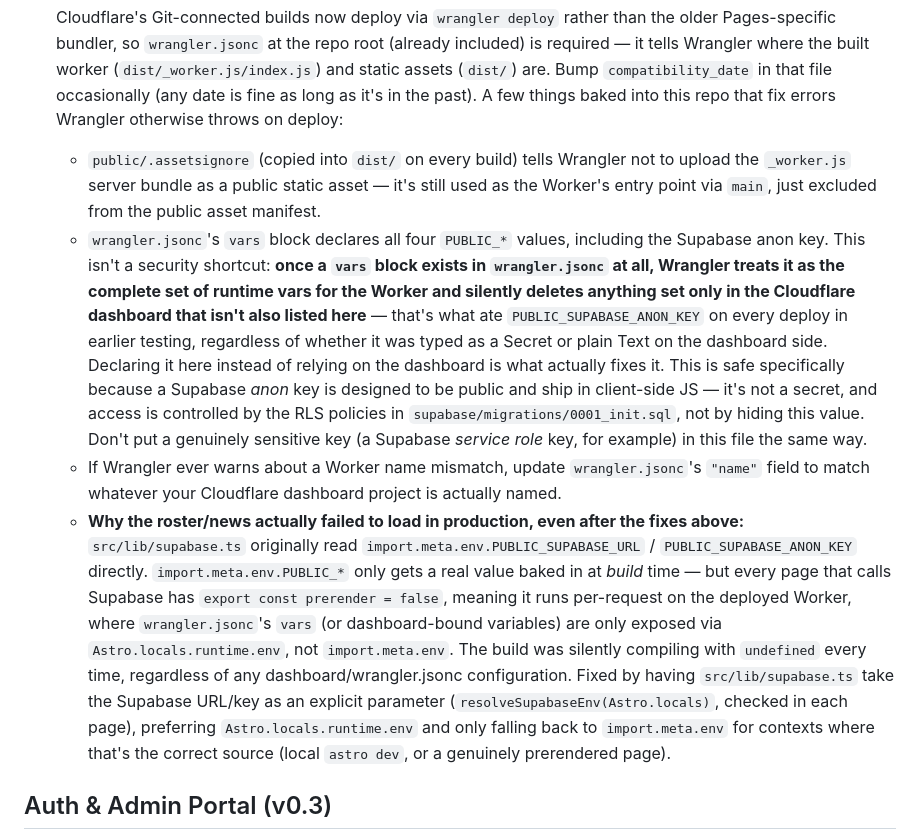
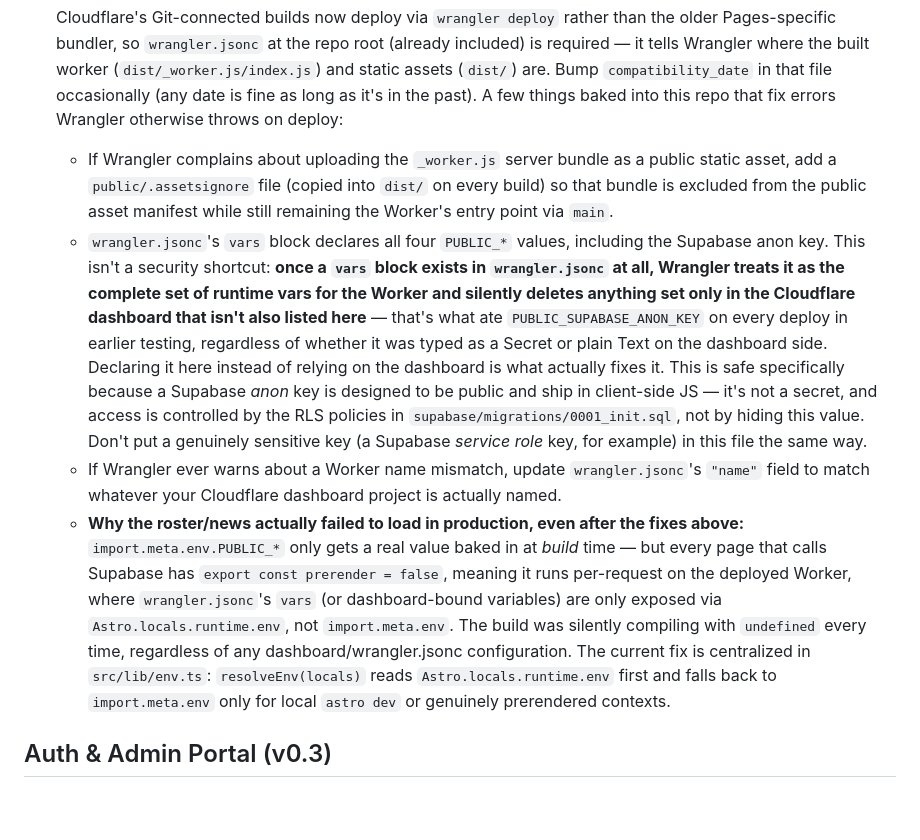
Before and after one commit to LoganMack/ATCWeb, a Markdown page: README.md, the part around the change. GitHub-like rendering; blank space fills up the shorter version.

Commit message:
Kyle working branch (#2)

```diff
--- a/README.md
+++ b/README.md
@@ -43,10 +43,10 @@ Roster and news pages are rendered on-demand at Cloudflare's edge (`export const
 5. **Deploy**: connect this repo in the Cloudflare dashboard under Workers & Pages → Create application → Pages tab → Import an existing Git repository (build command `npm run build`, output directory `dist`). Every `git push` to your main branch redeploys automatically. You don't need to add environment variables in the dashboard for this project — `wrangler.jsonc` already declares all four of them (see below) and is the single source of truth.
 
    Cloudflare's Git-connected builds now deploy via `wrangler deploy` rather than the older Pages-specific bundler, so `wrangler.jsonc` at the repo root (already included) is required — it tells Wrangler where the built worker (`dist/_worker.js/index.js`) and static assets (`dist/`) are. Bump `compatibility_date` in that file occasionally (any date is fine as long as it's in the past). A few things baked into this repo that fix errors Wrangler otherwise throws on deploy:
-   - `public/.assetsignore` (copied into `dist/` on every build) tells Wrangler not to upload the `_worker.js` server bundle as a public static asset — it's still used as the Worker's entry point via `main`, just excluded from the public asset manifest.
+   - If Wrangler complains about uploading the `_worker.js` server bundle as a public static asset, add a `public/.assetsignore` file (copied into `dist/` on every build) so that bundle is excluded from the public asset manifest while still remaining the Worker's entry point via `main`.
    - `wrangler.jsonc`'s `vars` block declares all four `PUBLIC_*` values, including the Supabase anon key. This isn't a security shortcut: **once a `vars` block exists in `wrangler.jsonc` at all, Wrangler treats it as the complete set of runtime vars for the Worker and silently deletes anything set only in the Cloudflare dashboard that isn't also listed here** — that's what ate `PUBLIC_SUPABASE_ANON_KEY` on every deploy in earlier testing, regardless of whether it was typed as a Secret or plain Text on the dashboard side. Declaring it here instead of relying on the dashboard is what actually fixes it. This is safe specifically because a Supabase *anon* key is designed to be public and ship in client-side JS — it's not a secret, and access is controlled by the RLS policies in `supabase/migrations/0001_init.sql`, not by hiding this value. Don't put a genuinely sensitive key (a Supabase *service role* key, for example) in this file the same way.
    - If Wrangler ever warns about a Worker name mismatch, update `wrangler.jsonc`'s `"name"` field to match whatever your Cloudflare dashboard project is actually named.
-   - **Why the roster/news actually failed to load in production, even after the fixes above:** `src/lib/supabase.ts` originally read `import.meta.env.PUBLIC_SUPABASE_URL` / `PUBLIC_SUPABASE_ANON_KEY` directly. `import.meta.env.PUBLIC_*` only gets a real value baked in at *build* time — but every page that calls Supabase has `export const prerender = false`, meaning it runs per-request on the deployed Worker, where `wrangler.jsonc`'s `vars` (or dashboard-bound variables) are only exposed via `Astro.locals.runtime.env`, not `import.meta.env`. The build was silently compiling with `undefined` every time, regardless of any dashboard/wrangler.jsonc configuration. Fixed by having `src/lib/supabase.ts` take the Supabase URL/key as an explicit parameter (`resolveSupabaseEnv(Astro.locals)`, checked in each page), preferring `Astro.locals.runtime.env` and only falling back to `import.meta.env` for contexts where that's the correct source (local `astro dev`, or a genuinely prerendered page).
+   - **Why the roster/news actually failed to load in production, even after the fixes above:** `import.meta.env.PUBLIC_*` only gets a real value baked in at *build* time — but every page that calls Supabase has `export const prerender = false`, meaning it runs per-request on the deployed Worker, where `wrangler.jsonc`'s `vars` (or dashboard-bound variables) are only exposed via `Astro.locals.runtime.env`, not `import.meta.env`. The build was silently compiling with `undefined` every time, regardless of any dashboard/wrangler.jsonc configuration. The current fix is centralized in `src/lib/env.ts`: `resolveEnv(locals)` reads `Astro.locals.runtime.env` first and falls back to `import.meta.env` only for local `astro dev` or genuinely prerendered contexts.
 
 ## Auth & Admin Portal (v0.3)
 
```
